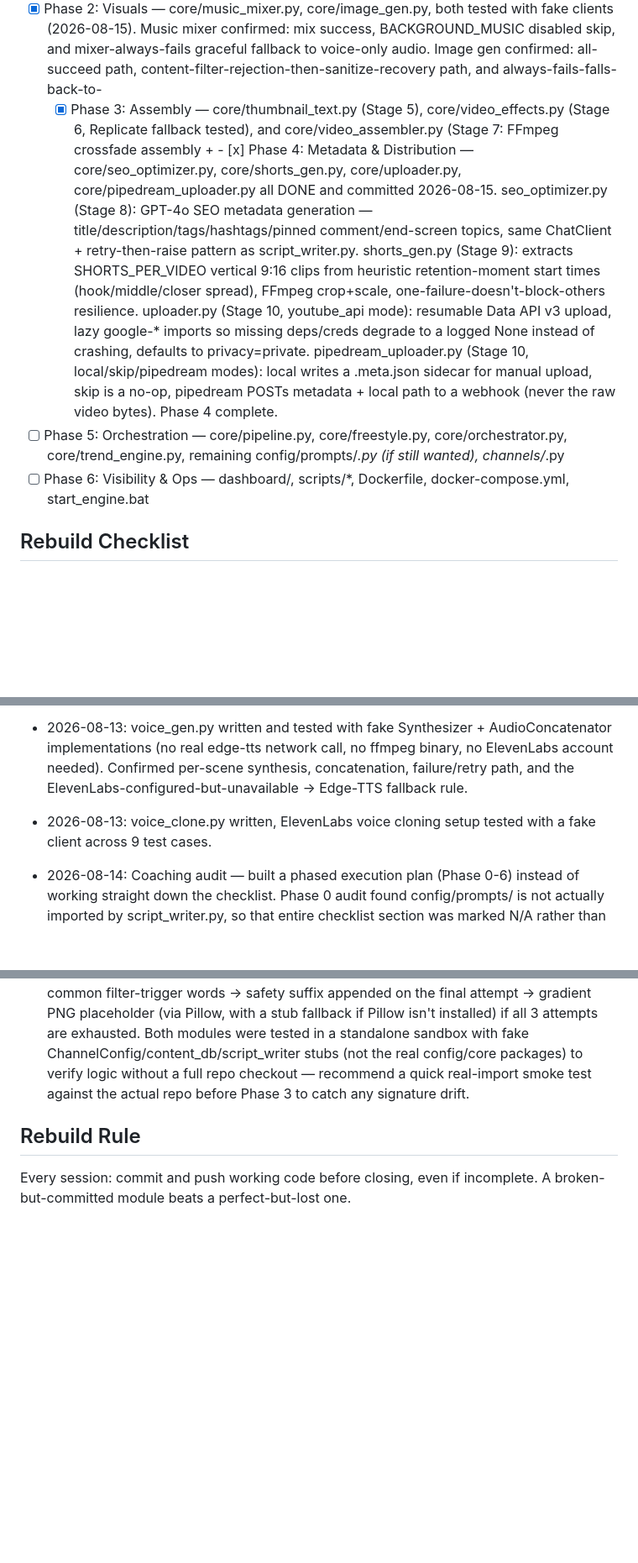
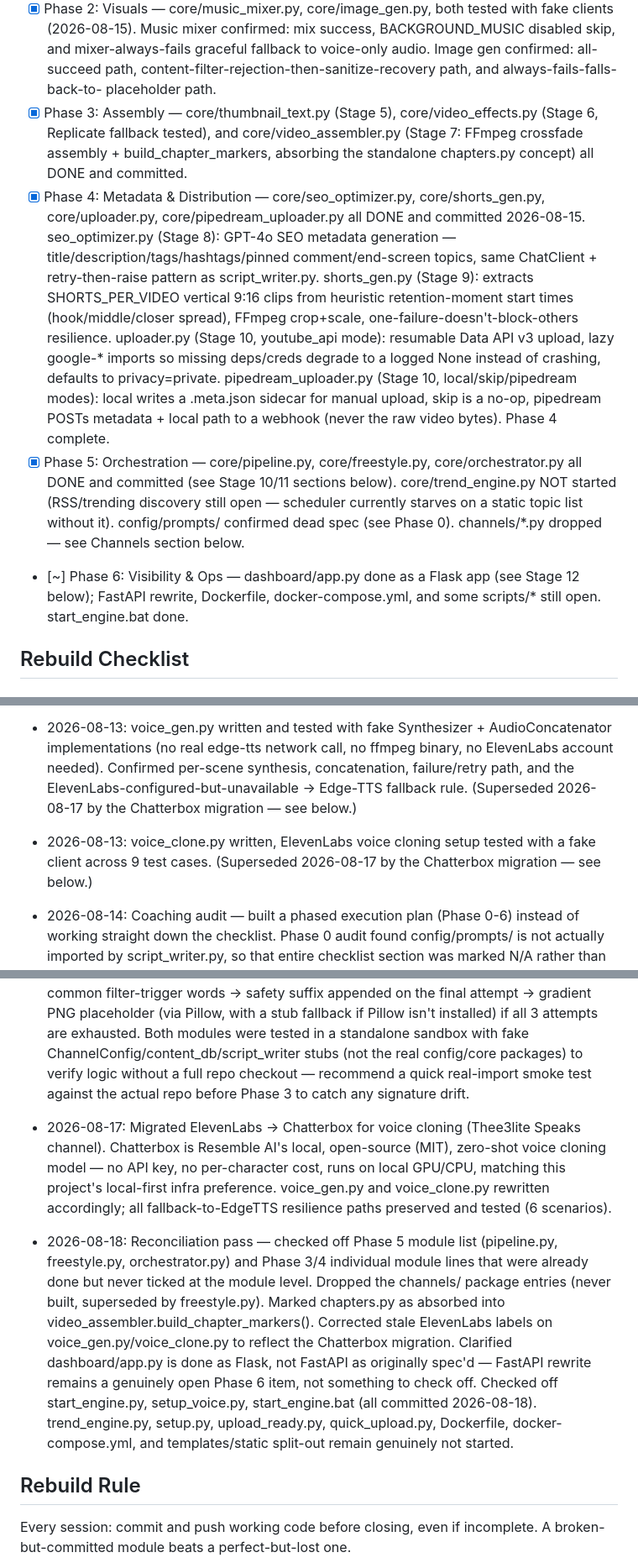
Before and after one commit to BMW-ROME/youtube-engine, a Markdown page: BUILD_LOG.md, 3 parts joined by grey strips. Shown at 84% size. Drawn GitHub-style; blank space fills up the shorter version.

```diff
--- a/BUILD_LOG.md
+++ b/BUILD_LOG.md
@@ -31,9 +32,11 @@ the previous phase's output actually works before adding the next layer on top o
   (2026-08-15). Music mixer confirmed: mix success, BACKGROUND_MUSIC disabled skip, and
   mixer-always-fails graceful fallback to voice-only audio. Image gen confirmed: all-succeed
   path, content-filter-rejection-then-sanitize-recovery path, and always-fails-falls-back-to-
-  - [x] Phase 3: Assembly — core/thumbnail_text.py (Stage 5), core/video_effects.py (Stage 6, Replicate fallback tested), and core/video_assembler.py (Stage 7: FFmpeg crossfade assembly + - [x] Phase 4: Metadata & Distribution — core/seo_optimizer.py, core/shorts_gen.py, core/uploader.py, core/pipedream_uploader.py all DONE and committed 2026-08-15. seo_optimizer.py (Stage 8): GPT-4o SEO metadata generation — title/description/tags/hashtags/pinned comment/end-screen topics, same ChatClient + retry-then-raise pattern as script_writer.py. shorts_gen.py (Stage 9): extracts SHORTS_PER_VIDEO vertical 9:16 clips from heuristic retention-moment start times (hook/middle/closer spread), FFmpeg crop+scale, one-failure-doesn't-block-others resilience. uploader.py (Stage 10, youtube_api mode): resumable Data API v3 upload, lazy google-* imports so missing deps/creds degrade to a logged None instead of crashing, defaults to privacy=private. pipedream_uploader.py (Stage 10, local/skip/pipedream modes): local writes a .meta.json sidecar for manual upload, skip is a no-op, pipedream POSTs metadata + local path to a webhook (never the raw video bytes). Phase 4 complete.
-- [ ] Phase 5: Orchestration — core/pipeline.py, core/freestyle.py, core/orchestrator.py, core/trend_engine.py, remaining config/prompts/*.py (if still wanted), channels/*.py
-- [ ] Phase 6: Visibility & Ops — dashboard/, scripts/*, Dockerfile, docker-compose.yml, start_engine.bat
+  placeholder path.
+- [x] Phase 3: Assembly — core/thumbnail_text.py (Stage 5), core/video_effects.py (Stage 6, Replicate fallback tested), and core/video_assembler.py (Stage 7: FFmpeg crossfade assembly + build_chapter_markers, absorbing the standalone chapters.py concept) all DONE and committed.
+- [x] Phase 4: Metadata & Distribution — core/seo_optimizer.py, core/shorts_gen.py, core/uploader.py, core/pipedream_uploader.py all DONE and committed 2026-08-15. seo_optimizer.py (Stage 8): GPT-4o SEO metadata generation — title/description/tags/hashtags/pinned comment/end-screen topics, same ChatClient + retry-then-raise pattern as script_writer.py. shorts_gen.py (Stage 9): extracts SHORTS_PER_VIDEO vertical 9:16 clips from heuristic retention-moment start times (hook/middle/closer spread), FFmpeg crop+scale, one-failure-doesn't-block-others resilience. uploader.py (Stage 10, youtube_api mode): resumable Data API v3 upload, lazy google-* imports so missing deps/creds degrade to a logged None instead of crashing, defaults to privacy=private. pipedream_uploader.py (Stage 10, local/skip/pipedream modes): local writes a .meta.json sidecar for manual upload, skip is a no-op, pipedream POSTs metadata + local path to a webhook (never the raw video bytes). Phase 4 complete.
+- [x] Phase 5: Orchestration — core/pipeline.py, core/freestyle.py, core/orchestrator.py all DONE and committed (see Stage 10/11 sections below). core/trend_engine.py NOT started (RSS/trending discovery still open — scheduler currently starves on a static topic list without it). config/prompts/ confirmed dead spec (see Phase 0). channels/*.py dropped — see Channels section below.
+- [~] Phase 6: Visibility & Ops — dashboard/app.py done as a Flask app (see Stage 12 below); FastAPI rewrite, Dockerfile, docker-compose.yml, and some scripts/* still open. start_engine.bat done.
 
 ## Rebuild Checklist
 
@@ -112,10 +115,11 @@ the previous phase's output actually works before adding the next layer on top o
 - 2026-08-13: voice_gen.py written and tested with fake Synthesizer + AudioConcatenator
   implementations (no real edge-tts network call, no ffmpeg binary, no ElevenLabs account
   needed). Confirmed per-scene synthesis, concatenation, failure/retry path, and the
-  ElevenLabs-configured-but-unavailable -> Edge-TTS fallback rule.
+  ElevenLabs-configured-but-unavailable -> Edge-TTS fallback rule. (Superseded 2026-08-17 by
+  the Chatterbox migration — see below.)
 
 - 2026-08-13: voice_clone.py written, ElevenLabs voice cloning setup tested with a fake client
-  across 9 test cases.
+  across 9 test cases. (Superseded 2026-08-17 by the Chatterbox migration — see below.)
 
 - 2026-08-14: Coaching audit — built a phased execution plan (Phase 0-6) instead of working
   straight down the checklist. Phase 0 audit found config/prompts/ is not actually imported by
@@ -137,6 +141,23 @@ the previous phase's output actually works before adding the next layer on top o
   verify logic without a full repo checkout — recommend a quick real-import smoke test against
   the actual repo before Phase 3 to catch any signature drift.
 
+- 2026-08-17: Migrated ElevenLabs -> Chatterbox for voice cloning (Thee3lite Speaks channel).
+  Chatterbox is Resemble AI's local, open-source (MIT), zero-shot voice cloning model — no API
+  key, no per-character cost, runs on local GPU/CPU, matching this project's local-first infra
+  preference. voice_gen.py and voice_clone.py rewritten accordingly; all fallback-to-EdgeTTS
+  resilience paths preserved and tested (6 scenarios).
+
+- 2026-08-18: Reconciliation pass — checked off Phase 5 module list (pipeline.py, freestyle.py,
+  orchestrator.py) and Phase 3/4 individual module lines that were already done but never ticked
+  at the module level. Dropped the channels/ package entries (never built, superseded by
+  freestyle.py). Marked chapters.py as absorbed into video_assembler.build_chapter_markers().
+  Corrected stale ElevenLabs labels on voice_gen.py/voice_clone.py to reflect the Chatterbox
+  migration. Clarified dashboard/app.py is done as Flask, not FastAPI as originally spec'd —
+  FastAPI rewrite remains a genuinely open Phase 6 item, not something to check off. Checked off
+  start_engine.py, setup_voice.py, start_engine.bat (all committed 2026-08-18). trend_engine.py,
+  setup.py, upload_ready.py, quick_upload.py, Dockerfile, docker-compose.yml, and
+  templates/static split-out remain genuinely not started.
+
 ## Rebuild Rule
 
 Every session: commit and push working code before closing, even if incomplete.
```
Also changed, not shown: other parts of BUILD_LOG.md (+32 -31 lines).
